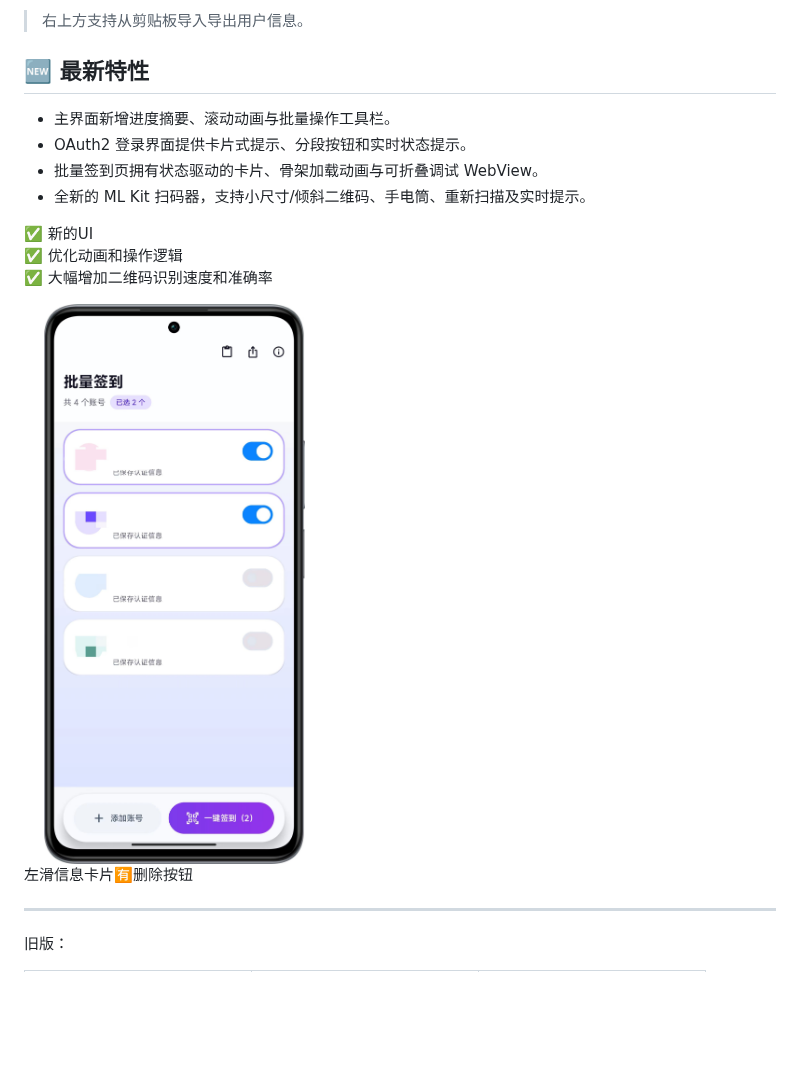
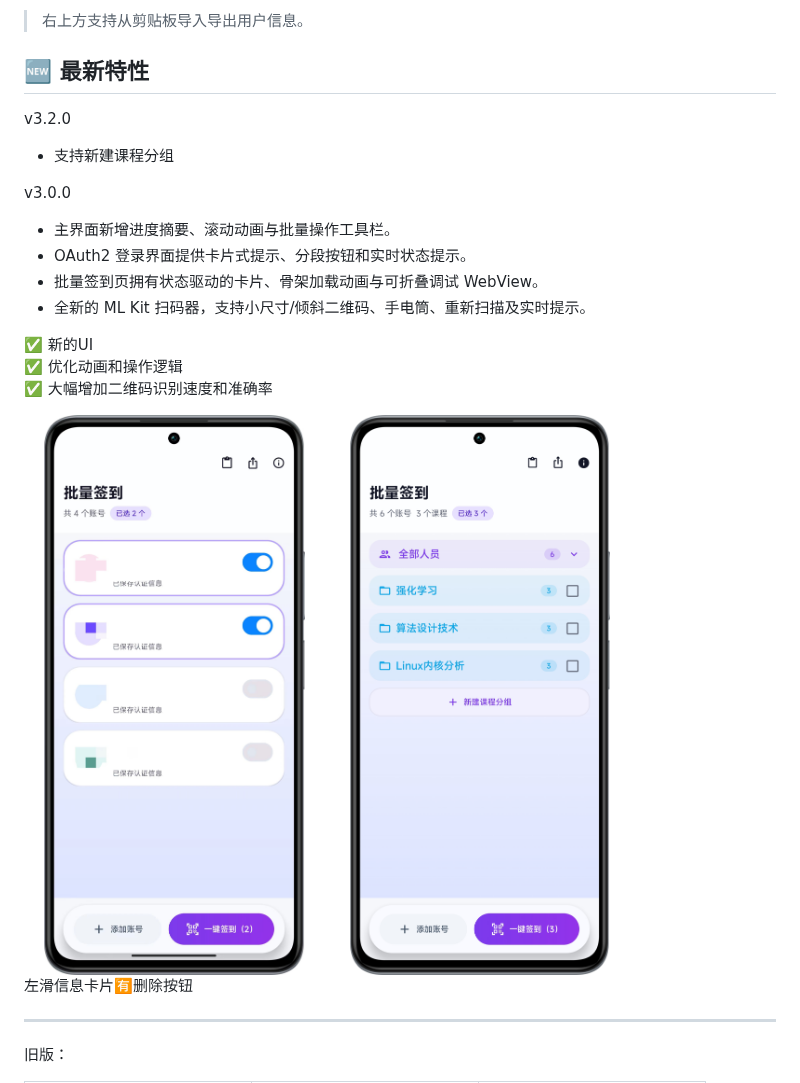
Before and after one commit to mmmlllnnn/TongJi_Canvas, a Markdown page: README.md, the part around the change. GitHub-like rendering; pictures changed too: pic/v3.2.0.png (added); blank space fills up the shorter version.

Commit message:
release v3.2.0

```diff
--- a/README.md
+++ b/README.md
@@ -20,6 +20,11 @@
 > 右上方支持从剪贴板导入导出用户信息。
 
 ## 🆕 最新特性
+
+v3.2.0
+- 支持新建课程分组
+
+v3.0.0
 - 主界面新增进度摘要、滚动动画与批量操作工具栏。
 - OAuth2 登录界面提供卡片式提示、分段按钮和实时状态提示。
 - 批量签到页拥有状态驱动的卡片、骨架加载动画与可折叠调试 WebView。
@@ -30,6 +35,8 @@
 ✅ 大幅增加二维码识别速度和准确率<br>
 
 <img src="./pic/v3.0.0.jpg" width="40%" alt="新版3.0.0">
+<img src="./pic/v3.2.0.png" width="40%" alt="新版3.2.0">
+
 
 左滑信息卡片🈶删除按钮
 
```
